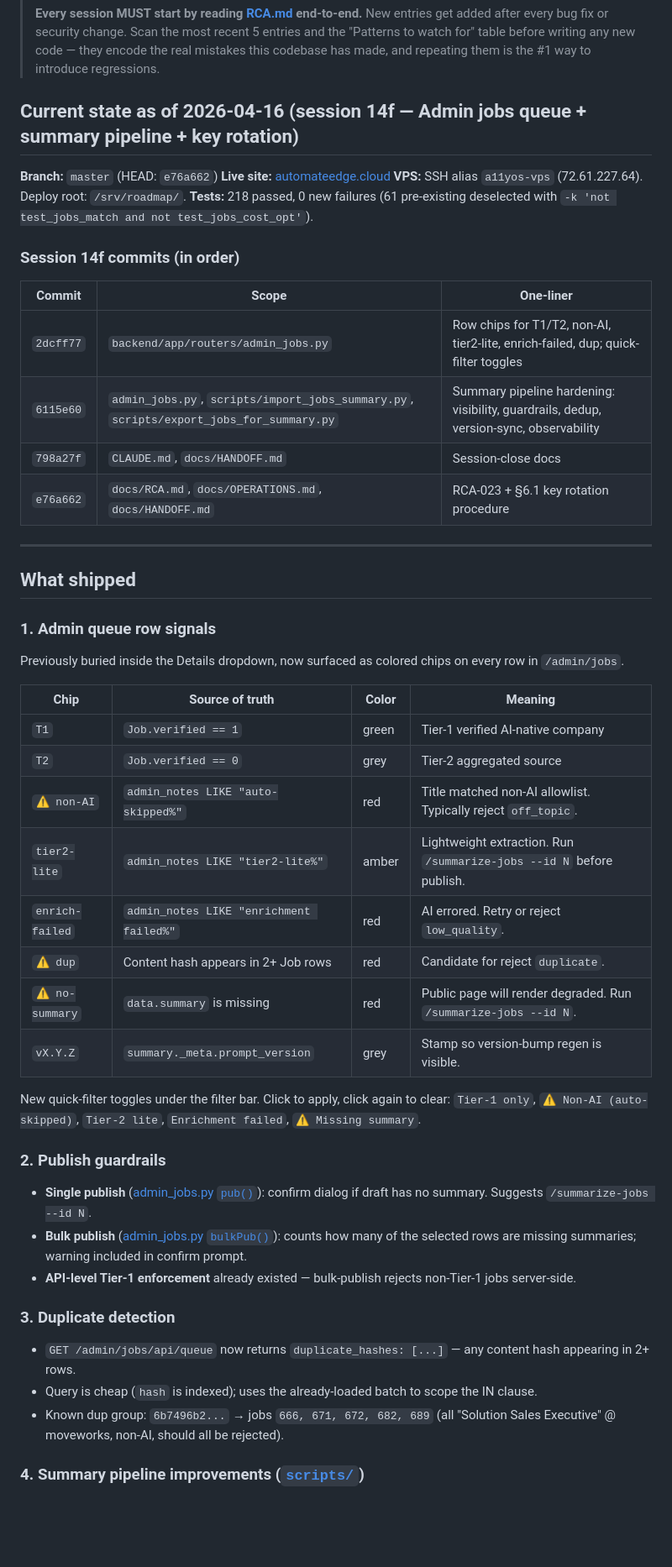
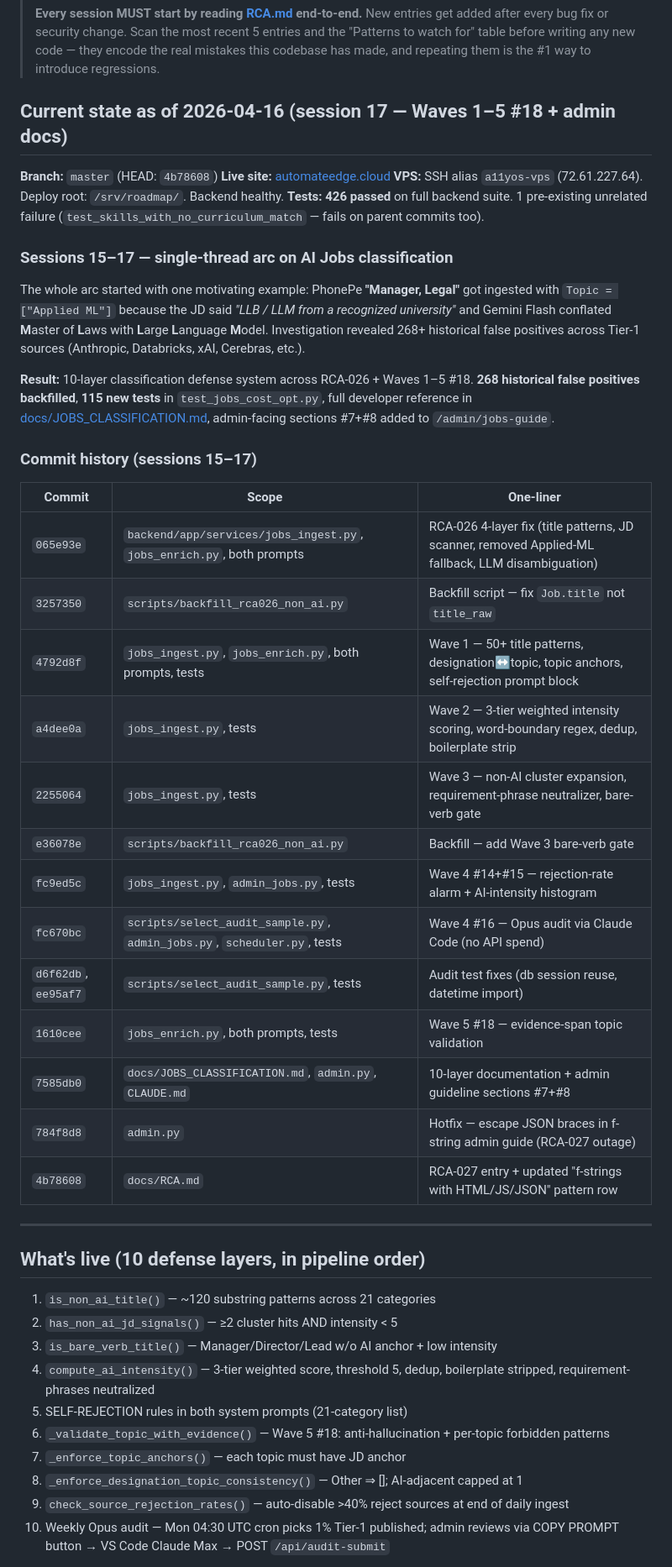
Before and after one commit to manishjnv/AIExpert, a Markdown page: docs/HANDOFF.md, the part around one of its changes. Shown at 84% size. Rendered like a GitHub page; blank space fills up the shorter version.

```diff
--- a/docs/HANDOFF.md
+++ b/docs/HANDOFF.md
@@ -4,55 +4,49 @@
 >
 > **Every session MUST start by reading [RCA.md](./RCA.md) end-to-end.** New entries get added after every bug fix or security change. Scan the most recent 5 entries and the "Patterns to watch for" table before writing any new code — they encode the real mistakes this codebase has made, and repeating them is the #1 way to introduce regressions.
 
-## Current state as of 2026-04-16 (session 14f — Admin jobs queue + summary pipeline + key rotation)
+## Current state as of 2026-04-16 (session 17 — Waves 1–5 #18 + admin docs)
 
-**Branch:** `master` (HEAD: `e76a662`)
+**Branch:** `master` (HEAD: `4b78608`)
 **Live site:** [automateedge.cloud](https://automateedge.cloud)
-**VPS:** SSH alias `a11yos-vps` (72.61.227.64). Deploy root: `/srv/roadmap/`.
-**Tests:** 218 passed, 0 new failures (61 pre-existing deselected with `-k 'not test_jobs_match and not test_jobs_cost_opt'`).
+**VPS:** SSH alias `a11yos-vps` (72.61.227.64). Deploy root: `/srv/roadmap/`. Backend healthy.
+**Tests:** **426 passed** on full backend suite. 1 pre-existing unrelated failure (`test_skills_with_no_curriculum_match` — fails on parent commits too).
 
-### Session 14f commits (in order)
+### Sessions 15–17 — single-thread arc on AI Jobs classification
+
+The whole arc started with one motivating example: PhonePe **"Manager, Legal"** got ingested with `Topic = ["Applied ML"]` because the JD said *"LLB / LLM from a recognized university"* and Gemini Flash conflated **M**aster of **L**aws with **L**arge **L**anguage **M**odel. Investigation revealed 268+ historical false positives across Tier-1 sources (Anthropic, Databricks, xAI, Cerebras, etc.).
+
+**Result:** 10-layer classification defense system across RCA-026 + Waves 1–5 #18. **268 historical false positives backfilled**, **115 new tests** in `test_jobs_cost_opt.py`, full developer reference in [docs/JOBS_CLASSIFICATION.md](./JOBS_CLASSIFICATION.md), admin-facing sections #7+#8 added to `/admin/jobs-guide`.
+
+### Commit history (sessions 15–17)
 
 | Commit | Scope | One-liner |
 |---|---|---|
-| `2dcff77` | `backend/app/routers/admin_jobs.py` | Row chips for T1/T2, non-AI, tier2-lite, enrich-failed, dup; quick-filter toggles |
-| `6115e60` | `admin_jobs.py`, `scripts/import_jobs_summary.py`, `scripts/export_jobs_for_summary.py` | Summary pipeline hardening: visibility, guardrails, dedup, version-sync, observability |
-| `798a27f` | `CLAUDE.md`, `docs/HANDOFF.md` | Session-close docs |
-| `e76a662` | `docs/RCA.md`, `docs/OPERATIONS.md`, `docs/HANDOFF.md` | RCA-023 + §6.1 key rotation procedure |
+| `065e93e` | `backend/app/services/jobs_ingest.py`, `jobs_enrich.py`, both prompts | RCA-026 4-layer fix (title patterns, JD scanner, removed Applied-ML fallback, LLM disambiguation) |
+| `3257350` | `scripts/backfill_rca026_non_ai.py` | Backfill script — fix `Job.title` not `title_raw` |
+| `4792d8f` | `jobs_ingest.py`, `jobs_enrich.py`, both prompts, tests | Wave 1 — 50+ title patterns, designation↔topic, topic anchors, self-rejection prompt block |
+| `a4dee0a` | `jobs_ingest.py`, tests | Wave 2 — 3-tier weighted intensity scoring, word-boundary regex, dedup, boilerplate strip |
+| `2255064` | `jobs_ingest.py`, tests | Wave 3 — non-AI cluster expansion, requirement-phrase neutralizer, bare-verb gate |
+| `e36078e` | `scripts/backfill_rca026_non_ai.py` | Backfill — add Wave 3 bare-verb gate |
+| `fc9ed5c` | `jobs_ingest.py`, `admin_jobs.py`, tests | Wave 4 #14+#15 — rejection-rate alarm + AI-intensity histogram |
+| `fc670bc` | `scripts/select_audit_sample.py`, `admin_jobs.py`, `scheduler.py`, tests | Wave 4 #16 — Opus audit via Claude Code (no API spend) |
+| `d6f62db`, `ee95af7` | `scripts/select_audit_sample.py`, tests | Audit test fixes (db session reuse, datetime import) |
+| `1610cee` | `jobs_enrich.py`, both prompts, tests | Wave 5 #18 — evidence-span topic validation |
+| `7585db0` | `docs/JOBS_CLASSIFICATION.md`, `admin.py`, `CLAUDE.md` | 10-layer documentation + admin guideline sections #7+#8 |
+| `784f8d8` | `admin.py` | Hotfix — escape JSON braces in f-string admin guide (RCA-027 outage) |
+| `4b78608` | `docs/RCA.md` | RCA-027 entry + updated "f-strings with HTML/JS/JSON" pattern row |
 
 ---
 
-## What shipped
+## What's live (10 defense layers, in pipeline order)
 
-### 1. Admin queue row signals
+1. `is_non_ai_title()` — ~120 substring patterns across 21 categories
+2. `has_non_ai_jd_signals()` — ≥2 cluster hits AND intensity < 5
+3. `is_bare_verb_title()` — Manager/Director/Lead w/o AI anchor + low intensity
+4. `compute_ai_intensity()` — 3-tier weighted score, threshold 5, dedup, boilerplate stripped, requirement-phrases neutralized
+5. SELF-REJECTION rules in both system prompts (21-category list)
+6. `_validate_topic_with_evidence()` — Wave 5 #18: anti-hallucination + per-topic forbidden patterns
+7. `_enforce_topic_anchors()` — each topic must have JD anchor
+8. `_enforce_designation_topic_consistency()` — Other ⇒ []; AI-adjacent capped at 1
+9. `check_source_rejection_rates()` — auto-disable >40% reject sources at end of daily ingest
+10. Weekly Opus audit — Mon 04:30 UTC cron picks 1% Tier-1 published; admin reviews via COPY PROMPT button → VS Code Claude Max → POST `/api/audit-submit`
 
-Previously buried inside the Details dropdown, now surfaced as colored chips on every row in `/admin/jobs`.
-
-| Chip | Source of truth | Color | Meaning |
-|---|---|---|---|
-| `T1` | `Job.verified == 1` | green | Tier-1 verified AI-native company |
-| `T2` | `Job.verified == 0` | grey | Tier-2 aggregated source |
-| `⚠ non-AI` | `admin_notes LIKE "auto-skipped%"` | red | Title matched non-AI allowlist. Typically reject `off_topic`. |
-| `tier2-lite` | `admin_notes LIKE "tier2-lite%"` | amber | Lightweight extraction. Run `/summarize-jobs --id N` before publish. |
-| `enrich-failed` | `admin_notes LIKE "enrichment failed%"` | red | AI errored. Retry or reject `low_quality`. |
-| `⚠ dup` | Content hash appears in 2+ Job rows | red | Candidate for reject `duplicate`. |
-| `⚠ no-summary` | `data.summary` is missing | red | Public page will render degraded. Run `/summarize-jobs --id N`. |
-| `vX.Y.Z` | `summary._meta.prompt_version` | grey | Stamp so version-bump regen is visible. |
-
-New quick-filter toggles under the filter bar. Click to apply, click again to clear:
-`Tier-1 only`, `⚠ Non-AI (auto-skipped)`, `Tier-2 lite`, `Enrichment failed`, `⚠ Missing summary`.
-
-### 2. Publish guardrails
-
-- **Single publish** ([admin_jobs.py `pub()`](backend/app/routers/admin_jobs.py)): confirm dialog if draft has no summary. Suggests `/summarize-jobs --id N`.
-- **Bulk publish** ([admin_jobs.py `bulkPub()`](backend/app/routers/admin_jobs.py)): counts how many of the selected rows are missing summaries; warning included in confirm prompt.
-- **API-level Tier-1 enforcement** already existed — bulk-publish rejects non-Tier-1 jobs server-side.
-
-### 3. Duplicate detection
-
-- `GET /admin/jobs/api/queue` now returns `duplicate_hashes: [...]` — any content hash appearing in 2+ rows.
-- Query is cheap (`hash` is indexed); uses the already-loaded batch to scope the IN clause.
-- Known dup group: `6b7496b2...` → jobs `666, 671, 672, 682, 689` (all "Solution Sales Executive" @ moveworks, non-AI, should all be rejected).
-
-### 4. Summary pipeline improvements ([`scripts/`](scripts/))
-
```
Also changed, not shown: other parts of docs/HANDOFF.md (+36 -153 lines).
